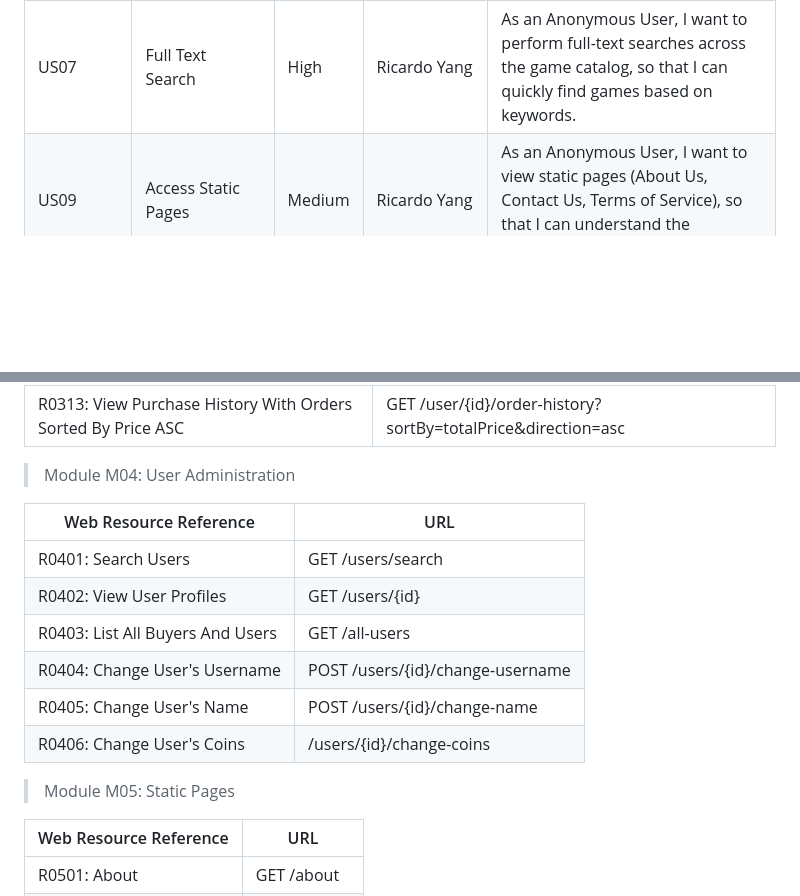
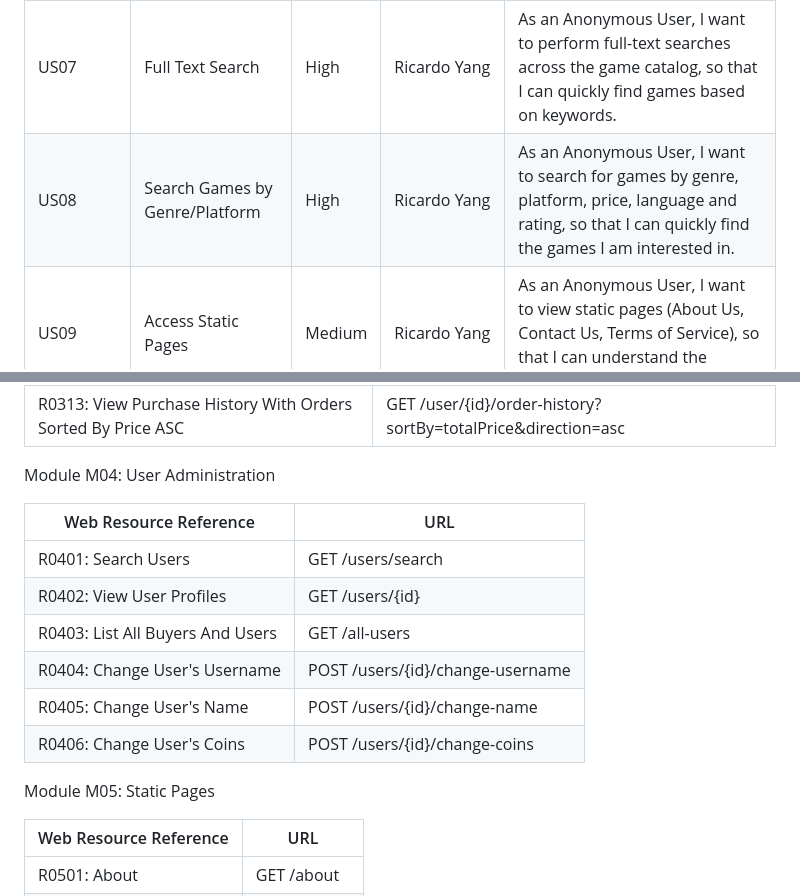
Before and after one commit to ricardoyang00/Steal, a Markdown page: README.md, 2 parts joined by grey strips. GitHub-like rendering; blank space fills up the shorter version.

```diff
--- a/README.md
+++ b/README.md
@@ -73,6 +74,7 @@ Our implementation is based on the LBAW Framework and includes work both on the
 | US05                 | Add to Shopping Cart | High | Daniel Basílio | As an Anonymous User, I want to add games to a shopping cart, so that I can purchase multiple items at once. |
 | US06                 | Manage Shopping Cart | High | Daniel Basílio | As an Anonymous User, I want to manage my shopping cart, so that I can update quantities or remove items before purchasing. |
 | US07                 | Full Text Search | High | Ricardo Yang | As an Anonymous User, I want to perform full-text searches across the game catalog, so that I can quickly find games based on keywords. |
+| US08                 | Search Games by Genre/Platform | High | Ricardo Yang | As an Anonymous User, I want to search for games by genre, platform, price, language and rating, so that I can quickly find the games I am interested in. |
 | US09                 | Access Static Pages | Medium | Ricardo Yang | As an Anonymous User, I want to view static pages (About Us, Contact Us, Terms of Service), so that I can understand the platform’s purpose and policies. |
 | US10                 | Delete Own Account | High | Bruno Huang | As an Authenticated User, I want the option to delete my own account, so that I can control my personal data on the platform. |
 | US11                 | Edit Profile | High | Bruno Huang | As an Authenticated User, I want to be able to edit my profile, so that I can personalize my account. |
@@ -137,7 +141,7 @@ Our implementation is based on the LBAW Framework and includes work both on the
 | R0313: View Purchase History With Orders Sorted By Price ASC | GET /user/{id}/order-history?sortBy=totalPrice&direction=asc |
 
 
-> Module M04: User Administration
+Module M04: User Administration
 
 | Web Resource Reference | URL                            |
 | ---------------------- | ------------------------------ |
@@ -146,10 +150,10 @@ Our implementation is based on the LBAW Framework and includes work both on the
 | R0403: List All Buyers And Users | GET /all-users |
 | R0404: Change User's Username | POST /users/{id}/change-username |
 | R0405: Change User's Name | POST /users/{id}/change-name |
-| R0406: Change User's Coins | /users/{id}/change-coins |
+| R0406: Change User's Coins | POST /users/{id}/change-coins |
 
 
-> Module M05: Static Pages
+Module M05: Static Pages
 
 | Web Resource Reference | URL                            |
 | ---------------------- | ------------------------------ |
```
Also changed, not shown: other parts of README.md (+7 -4 lines).
